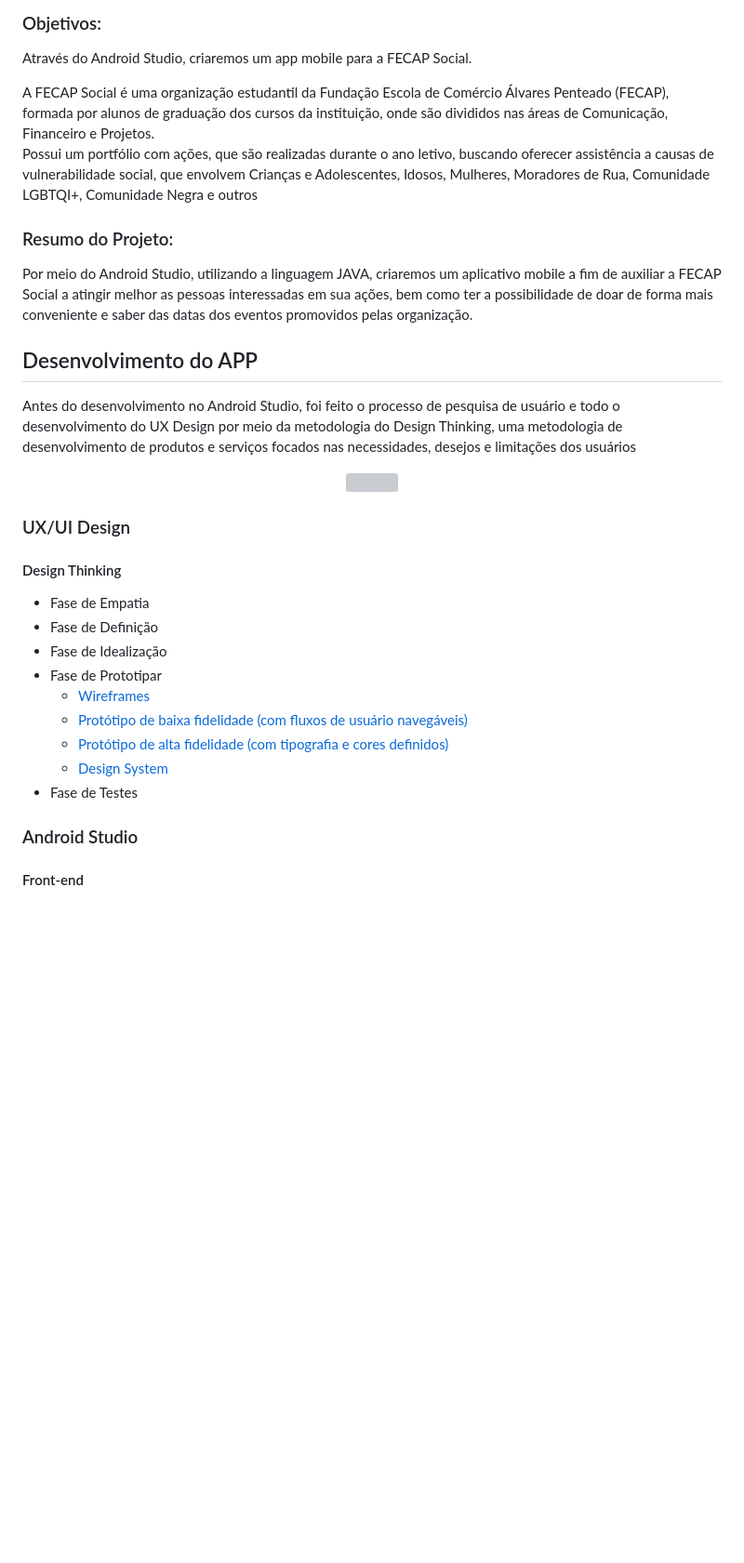
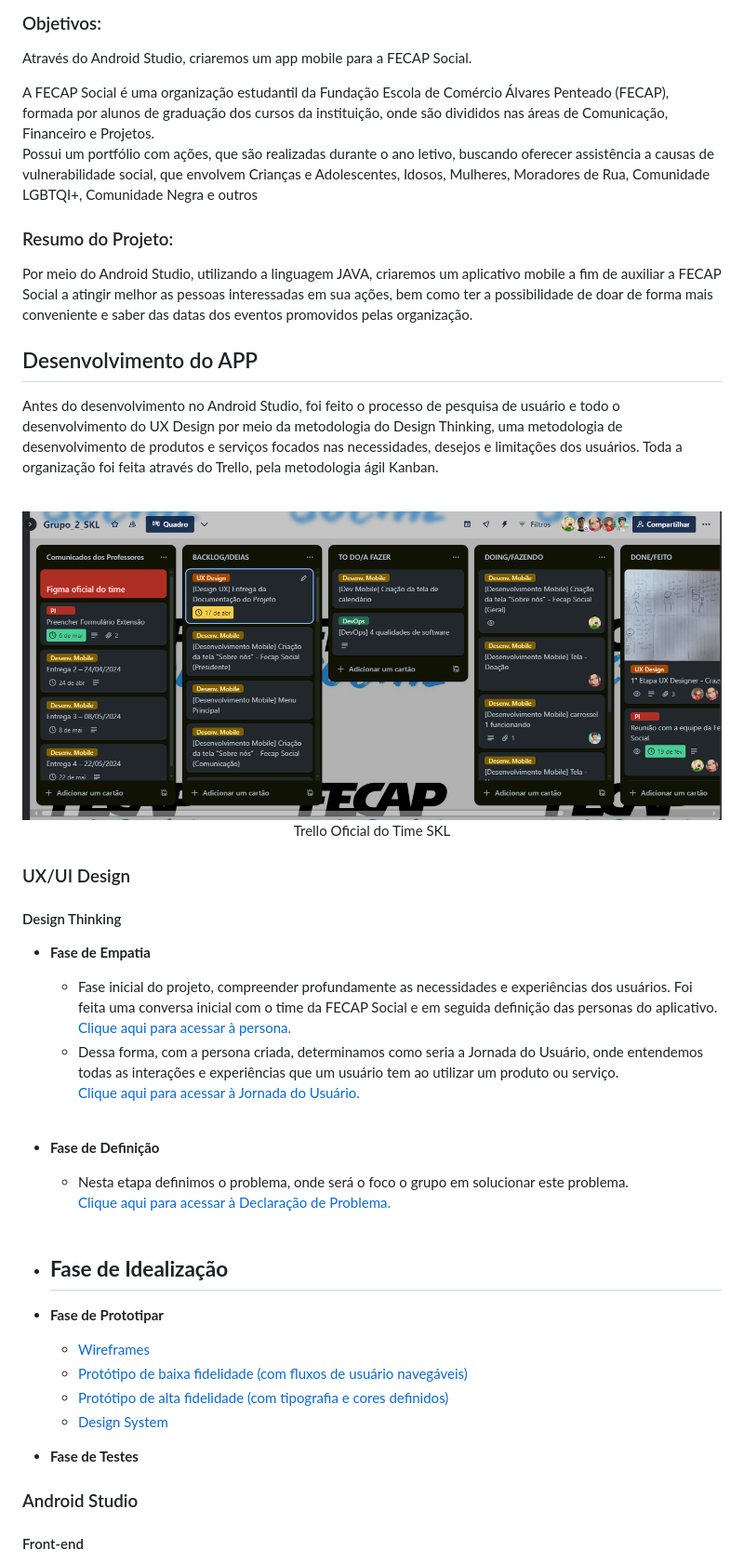
Before and after one commit to 2024-1-NADS3/Projeto2, a Markdown page: README.md, the part around the change. Shown: that part at 93% size. Rendered like a GitHub page; blank space fills up the shorter version; grey boxes are pictures that could not be loaded.

Commit message:
Update na Empatia e Definição UX

```diff
--- a/README.md
+++ b/README.md
@@ -34,12 +34,8 @@
 
 <p> Através do Android Studio, criaremos um app mobile para a  FECAP Social.   </p>
 <p> A FECAP Social é uma organização estudantil da Fundação Escola de
-Comércio Álvares Penteado (FECAP), formada por alunos de graduação dos cursos
-da instituição, onde são divididos nas áreas de Comunicação, Financeiro e Projetos. <br>
-Possui um portfólio com ações, que são realizadas durante o ano letivo,
-buscando oferecer assistência a causas de vulnerabilidade social, que envolvem
-Crianças e Adolescentes, Idosos, Mulheres, Moradores de Rua, Comunidade
-LGBTQI+, Comunidade Negra e outros</p>
+Comércio Álvares Penteado (FECAP), formada por alunos de graduação dos cursos da instituição, onde são divididos nas áreas de Comunicação, Financeiro e Projetos. <br>
+Possui um portfólio com ações, que são realizadas durante o ano letivo, buscando oferecer assistência a causas de vulnerabilidade social, que envolvem Crianças e Adolescentes, Idosos, Mulheres, Moradores de Rua, Comunidade LGBTQI+, Comunidade Negra e outros</p>
 
 ### Resumo do Projeto: <br>
 
@@ -50,22 +46,32 @@ interessadas em sua ações, bem como ter a possibilidade de doar de forma mais
 ## Desenvolvimento do APP
 
 <p> Antes do desenvolvimento no Android Studio, foi feito o processo de pesquisa de usuário e todo o desenvolvimento do UX Design por meio da metodologia
-do Design Thinking, uma metodologia de desenvolvimento de produtos e serviços focados nas necessidades, desejos e limitações dos usuários </p>
-<p align="center">
-<img src="#" border="0" width="300">
-</p>
+do Design Thinking, uma metodologia de desenvolvimento de produtos e serviços focados nas necessidades, desejos e limitações dos usuários. Toda a organização foi feita através do Trello, pela metodologia ágil Kanban. </p> <br>
+<p align="center"><img src="https://github.com/2024-1-NADS3/Projeto2/blob/main/img/trello.PNG" border="0" width="1000"> <br>
+                                    Trello Oficial do Time SKL </p>
 
 ### UX/UI Design
 #### Design Thinking
-- Fase de Empatia
-- Fase de Definição
-- Fase de Idealização
-- Fase de Prototipar
+- **Fase de Empatia**
+  - Fase inicial do projeto, compreender profundamente as necessidades e experiências dos usuários. Foi feita uma conversa inicial com o time da FECAP Social e em seguida definição das personas do aplicativo. <br>
+<a href="https://github.com/2024-1-NADS3/Projeto2/blob/main/img/Persona%20e%20mapa%20de%20empatia.jpg/"> Clique aqui para acessar à persona. </a> <br>
+  - Dessa forma, com a persona criada, determinamos como seria a Jornada do Usuário, onde entendemos todas as interações e experiências que um usuário tem ao utilizar um produto ou serviço. <br>
+    <a href="https://github.com/2024-1-NADS3/Projeto2/blob/main/img/Jornada%20do%20usu%C3%A1rio%20Fecap%20Social.pdf"> Clique aqui para acessar à Jornada do Usuário. </a> <br>
+    <br>
+
+- **Fase de Definição**
+  - Nesta etapa definimos o problema, onde será o foco o grupo em solucionar este problema. <br>
+  <a href="https://github.com/2024-1-NADS3/Projeto2/blob/main/img/declara%C3%A7%C3%A3o%20de%20problema.pdf"> Clique aqui para acessar à Declaração de Problema. </a> <br>
+   <br>
+
+- **Fase de Idealização**
+  -
+- **Fase de Prototipar**
     - <a href="#"> Wireframes </a> <br>
     - <a href="#"> Protótipo de baixa fidelidade (com fluxos de usuário navegáveis) </a> <br>
     - <a href="#"> Protótipo de alta fidelidade (com tipografia e cores definidos) </a> <br>
     - <a href="#"> Design System </a> <br>
-- Fase de Testes
+- **Fase de Testes**
 
 ### Android Studio
 
```
